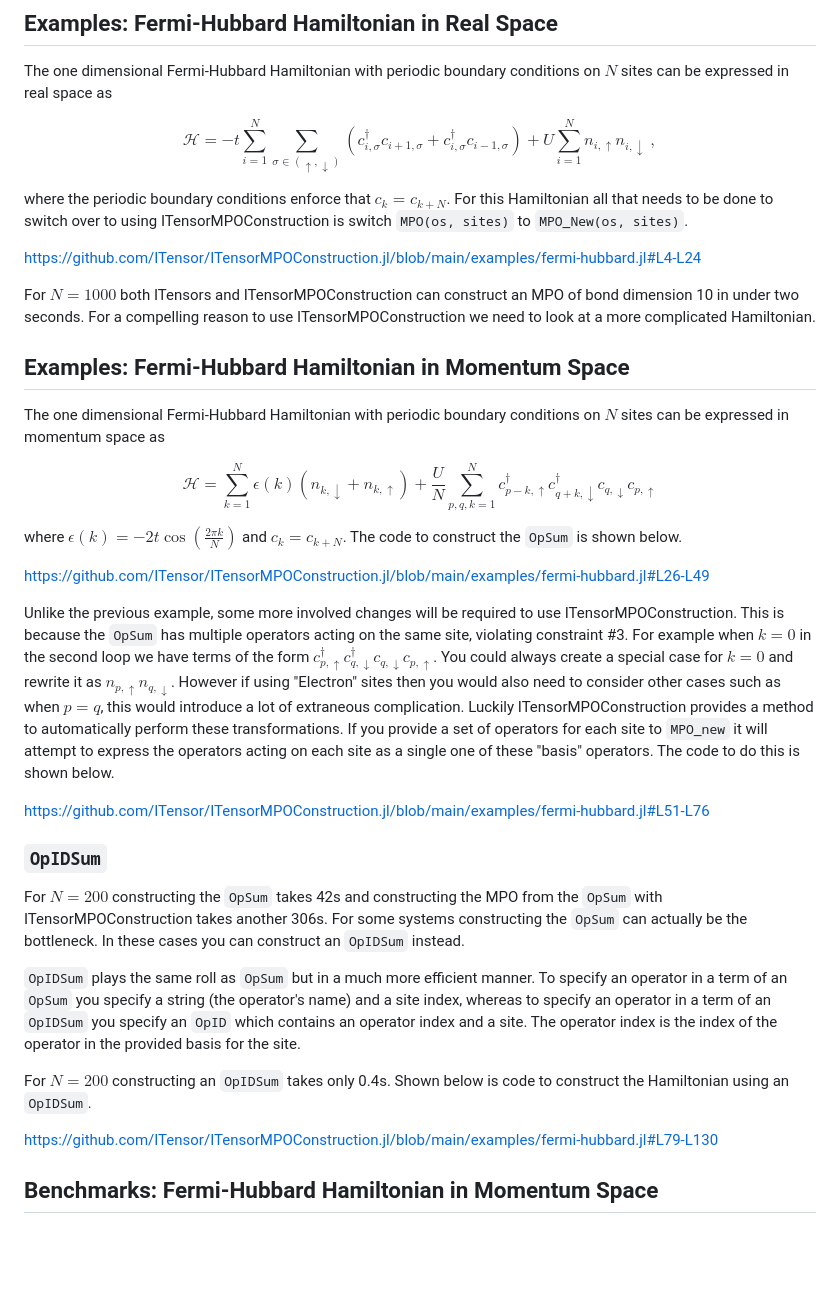
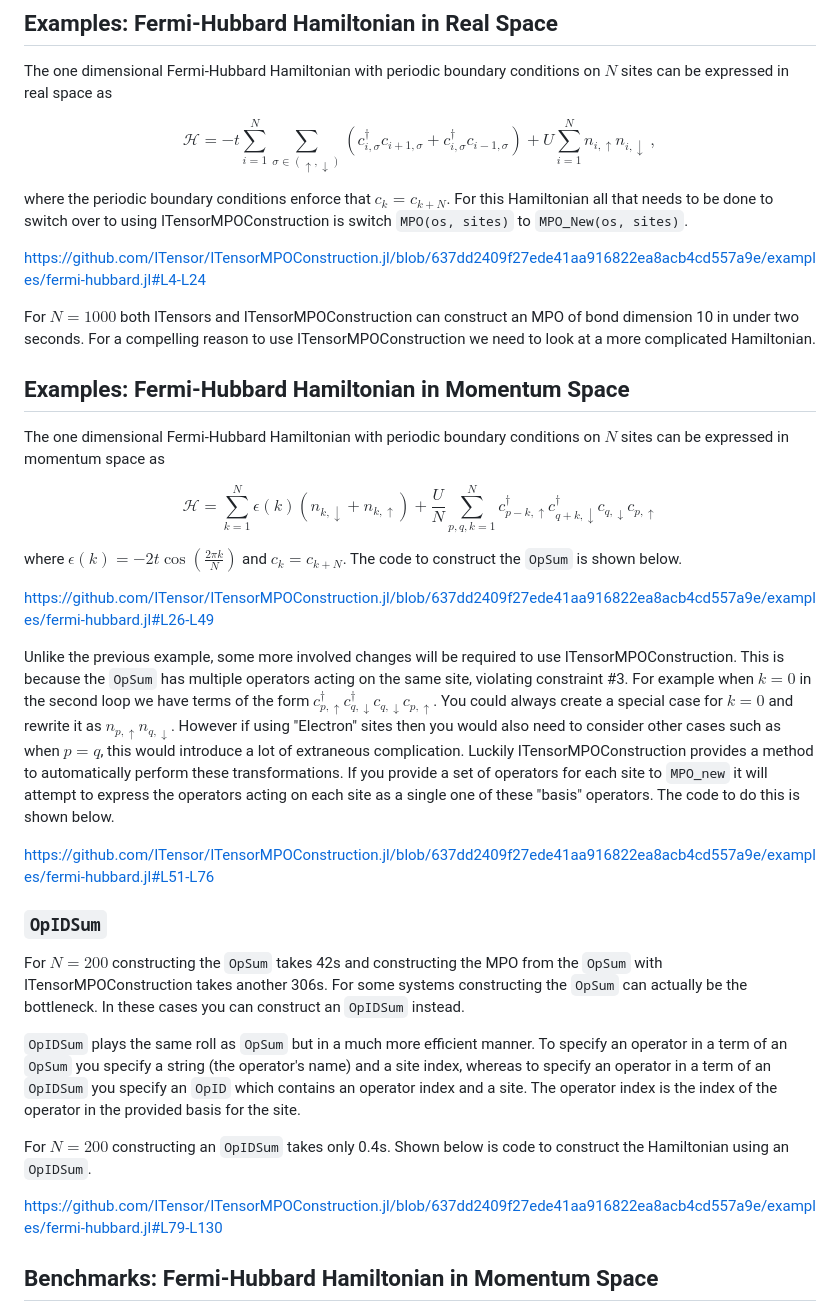
Before and after one commit to ITensor/ITensorMPOConstruction.jl, a Markdown page: README.md, the part around the change. Rendered like a GitHub page; blank space fills up the shorter version.

Commit message:
Fixed code links in README

```diff
--- a/README.md
+++ b/README.md
@@ -49,7 +49,7 @@ $$
 
 where the periodic boundary conditions enforce that $c_k = c_{k + N}$. For this Hamiltonian all that needs to be done to switch over to using ITensorMPOConstruction is switch `MPO(os, sites)` to `MPO_New(os, sites)`.
 
-https://github.com/ITensor/ITensorMPOConstruction.jl/blob/main/examples/fermi-hubbard.jl#L4-L24
+https://github.com/ITensor/ITensorMPOConstruction.jl/blob/637dd2409f27ede41aa916822ea8acb4cd557a9e/examples/fermi-hubbard.jl#L4-L24
 
 For $N = 1000$ both ITensors and ITensorMPOConstruction can construct an MPO of bond dimension 10 in under two seconds. For a compelling reason to use ITensorMPOConstruction we need to look at a more complicated Hamiltonian.
 
@@ -63,11 +63,11 @@ $$
 
 where $\epsilon(k) = -2 t \cos(\frac{2 \pi k}{N})$ and $c_k = c_{k + N}$. The code to construct the `OpSum` is shown below.
 
-https://github.com/ITensor/ITensorMPOConstruction.jl/blob/main/examples/fermi-hubbard.jl#L26-L49
+https://github.com/ITensor/ITensorMPOConstruction.jl/blob/637dd2409f27ede41aa916822ea8acb4cd557a9e/examples/fermi-hubbard.jl#L26-L49
 
 Unlike the previous example, some more involved changes will be required to use ITensorMPOConstruction. This is because the `OpSum` has multiple operators acting on the same site, violating constraint #3. For example when $k = 0$ in the second loop we have terms of the form $c^\dagger_{p, \uparrow} c^\dagger_{q, \downarrow} c_{q, \downarrow} c_{p, \uparrow}$. You could always create a special case for $k = 0$ and rewrite it as $n_{p, \uparrow} n_{q, \downarrow}$. However if using "Electron" sites then you would also need to consider other cases such as when $p = q$, this would introduce a lot of extraneous complication. Luckily ITensorMPOConstruction provides a method to automatically perform these transformations. If you provide a set of operators for each site to `MPO_new` it will attempt to express the operators acting on each site as a single one of these "basis" operators. The code to do this is shown below.
 
-https://github.com/ITensor/ITensorMPOConstruction.jl/blob/main/examples/fermi-hubbard.jl#L51-L76
+https://github.com/ITensor/ITensorMPOConstruction.jl/blob/637dd2409f27ede41aa916822ea8acb4cd557a9e/examples/fermi-hubbard.jl#L51-L76
 
 ### `OpIDSum`
 
@@ -77,7 +77,7 @@ For $N = 200$ constructing the `OpSum` takes 42s and constructing the MPO from t
 
 For $N = 200$ constructing an `OpIDSum` takes only 0.4s. Shown below is code to construct the Hamiltonian using an `OpIDSum`.
 
-https://github.com/ITensor/ITensorMPOConstruction.jl/blob/main/examples/fermi-hubbard.jl#L79-L130
+https://github.com/ITensor/ITensorMPOConstruction.jl/blob/637dd2409f27ede41aa916822ea8acb4cd557a9e/examples/fermi-hubbard.jl#L79-L130
 
 ## Benchmarks: Fermi-Hubbard Hamiltonian in Momentum Space
 
```
